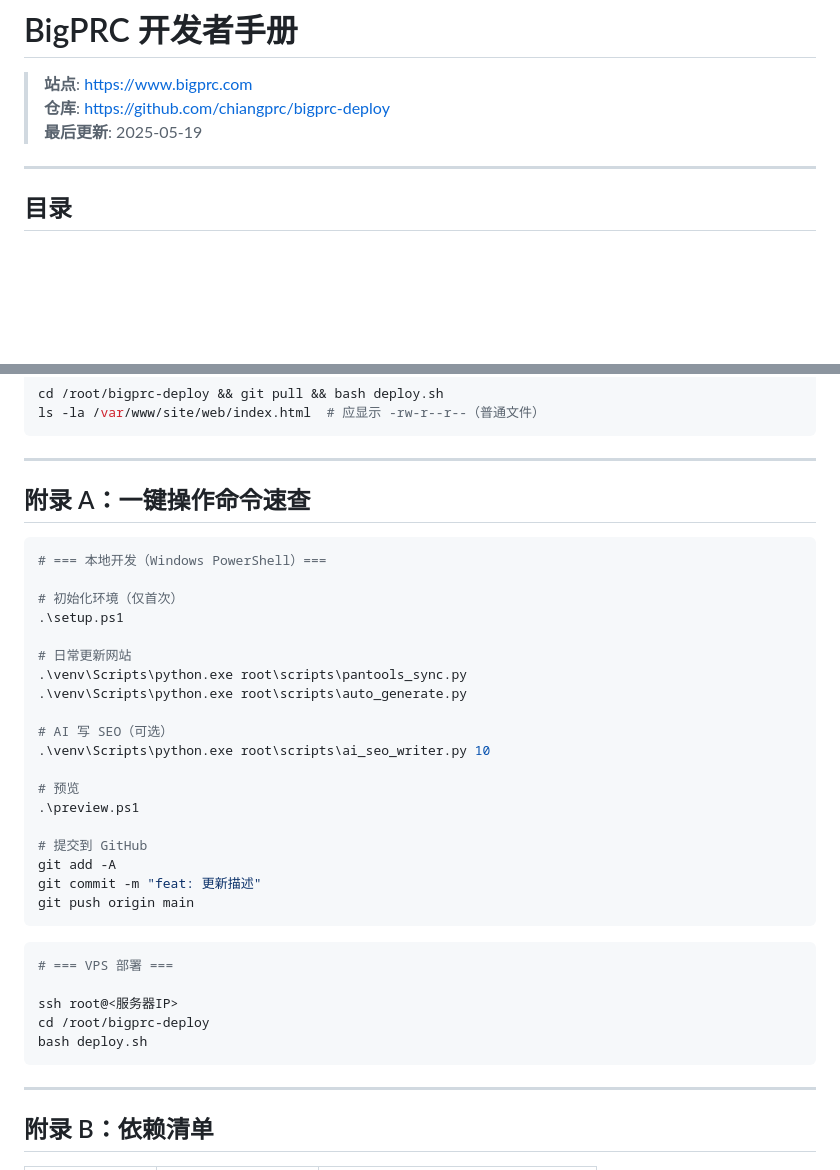
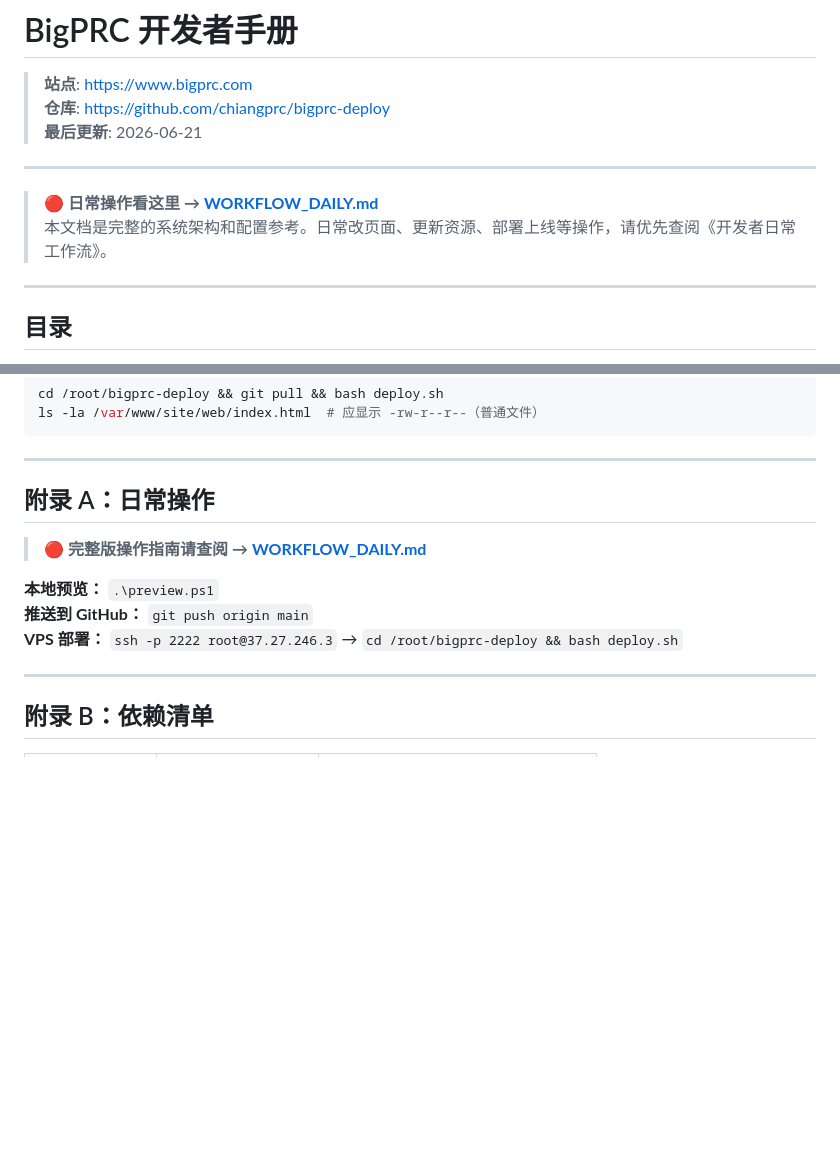
Before and after one commit to chiangprc/bigprc-deploy, a Markdown page: DEVELOPER_MANUAL.md, 2 parts joined by grey strips. Rendered like a GitHub page; blank space fills up the shorter version.

Commit message:
docs: 新增开发者日常工作流文档，DEVELOPER_MANUAL 添加醒目标注和跳转链接

````diff
--- a/DEVELOPER_MANUAL.md
+++ b/DEVELOPER_MANUAL.md
@@ -2,7 +2,12 @@
 
 > **站点**: https://www.bigprc.com
 > **仓库**: https://github.com/chiangprc/bigprc-deploy
-> **最后更新**: 2025-05-19
+> **最后更新**: 2026-06-21
+
+---
+
+> 🔴 **日常操作看这里 → [WORKFLOW_DAILY.md](WORKFLOW_DAILY.md)**
+> 本文档是完整的系统架构和配置参考。日常改页面、更新资源、部署上线等操作，请优先查阅《开发者日常工作流》。
 
 ---
 
@@ -679,37 +684,13 @@ ls -la /var/www/site/web/index.html  # 应显示 -rw-r--r--（普通文件）
 
 ---
 
-## 附录 A：一键操作命令速查
+## 附录 A：日常操作
 
-```powershell
-# === 本地开发（Windows PowerShell）===
+> 🔴 **完整版操作指南请查阅 → [WORKFLOW_DAILY.md](WORKFLOW_DAILY.md)**
 
-# 初始化环境（仅首次）
-.\setup.ps1
-
-# 日常更新网站
-.\venv\Scripts\python.exe root\scripts\pantools_sync.py
-.\venv\Scripts\python.exe root\scripts\auto_generate.py
-
-# AI 写 SEO（可选）
-.\venv\Scripts\python.exe root\scripts\ai_seo_writer.py 10
-
-# 预览
-.\preview.ps1
-
-# 提交到 GitHub
-git add -A
-git commit -m "feat: 更新描述"
-git push origin main
-```
-
-```bash
-# === VPS 部署 ===
-
-ssh root@<服务器IP>
-cd /root/bigprc-deploy
-bash deploy.sh
-```
+**本地预览：** `.\preview.ps1`
+**推送到 GitHub：** `git push origin main`
+**VPS 部署：** `ssh -p 2222 root@37.27.246.3` → `cd /root/bigprc-deploy && bash deploy.sh`
 
 ---
 
````
Also changed, not shown: WORKFLOW_DAILY.md (added, +164 -0 lines).
